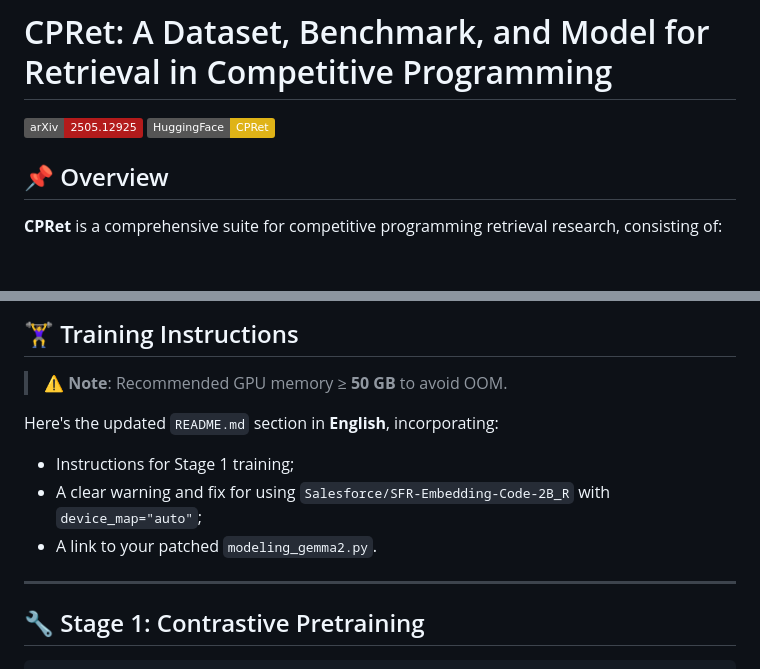
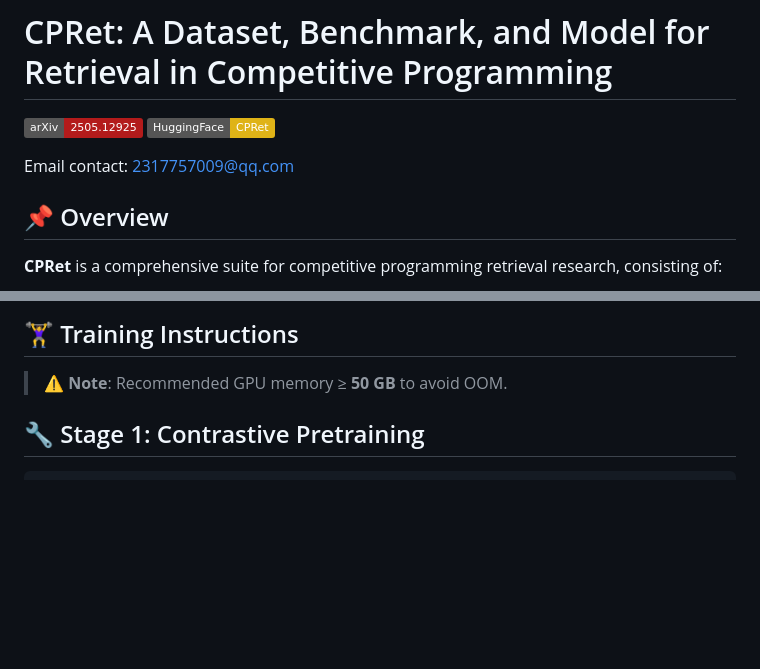
Before and after one commit to coldchair/CPRet, a Markdown page: README.md, 2 parts joined by grey strips. Drawn GitHub-style; badges without logos; blank space fills up the shorter version.

````diff
--- a/README.md
+++ b/README.md
@@ -3,6 +3,7 @@
 [![arXiv](https://img.shields.io/badge/arXiv-2505.12925-b31b1b.svg)](https://arxiv.org/abs/2505.12925)
 [![🤗 HF Collection](https://img.shields.io/badge/HuggingFace-CPRet-yellow)](https://huggingface.co/collections/coldchair16/cpret-682451276f05c5988fcbdf34)
 
+Email contact: 2317757009@qq.com
 
 ## 📌 Overview
 
@@ -113,14 +114,6 @@ export HF_ENDPOINT=https://hf-mirror.com
 
 > **⚠️ Note**: Recommended GPU memory ≥ **50 GB** to avoid OOM.
 
-Here's the updated `README.md` section in **English**, incorporating:
-
-* Instructions for Stage 1 training;
-* A clear warning and fix for using `Salesforce/SFR-Embedding-Code-2B_R` with `device_map="auto"`;
-* A link to your patched `modeling_gemma2.py`.
-
----
-
 ## 🔧 Stage 1: Contrastive Pretraining
 
 ```bash
````
